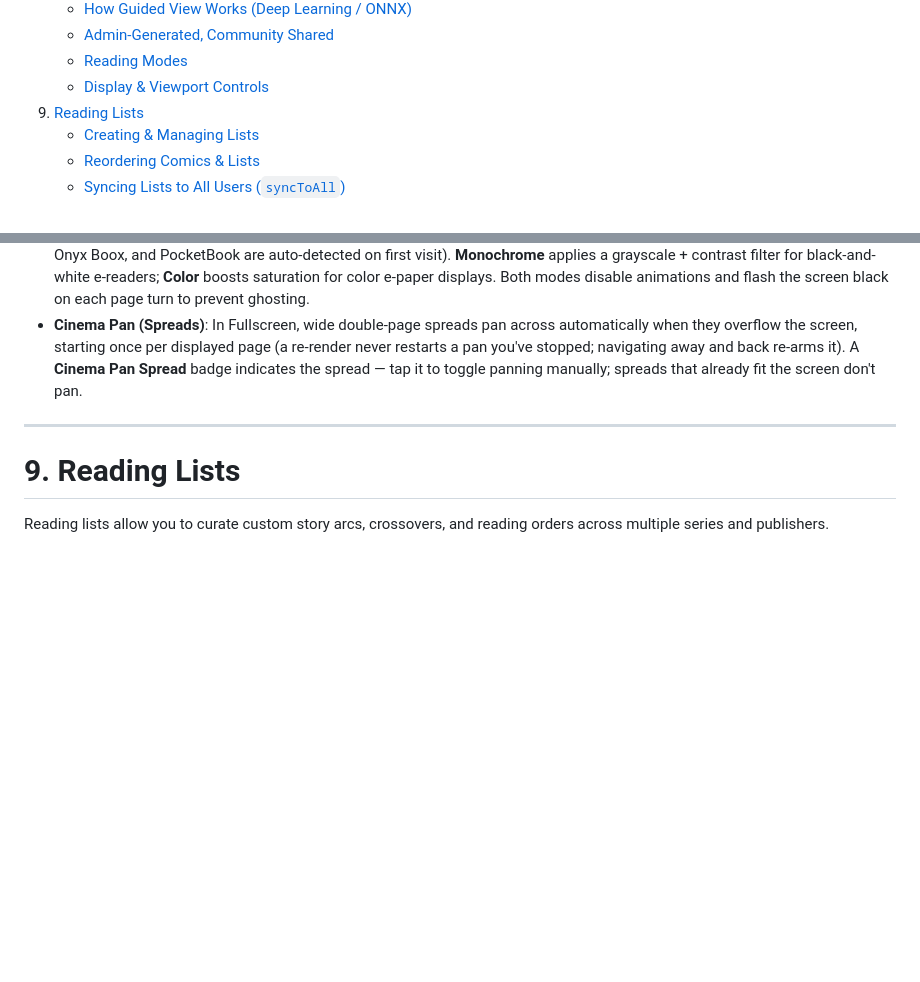
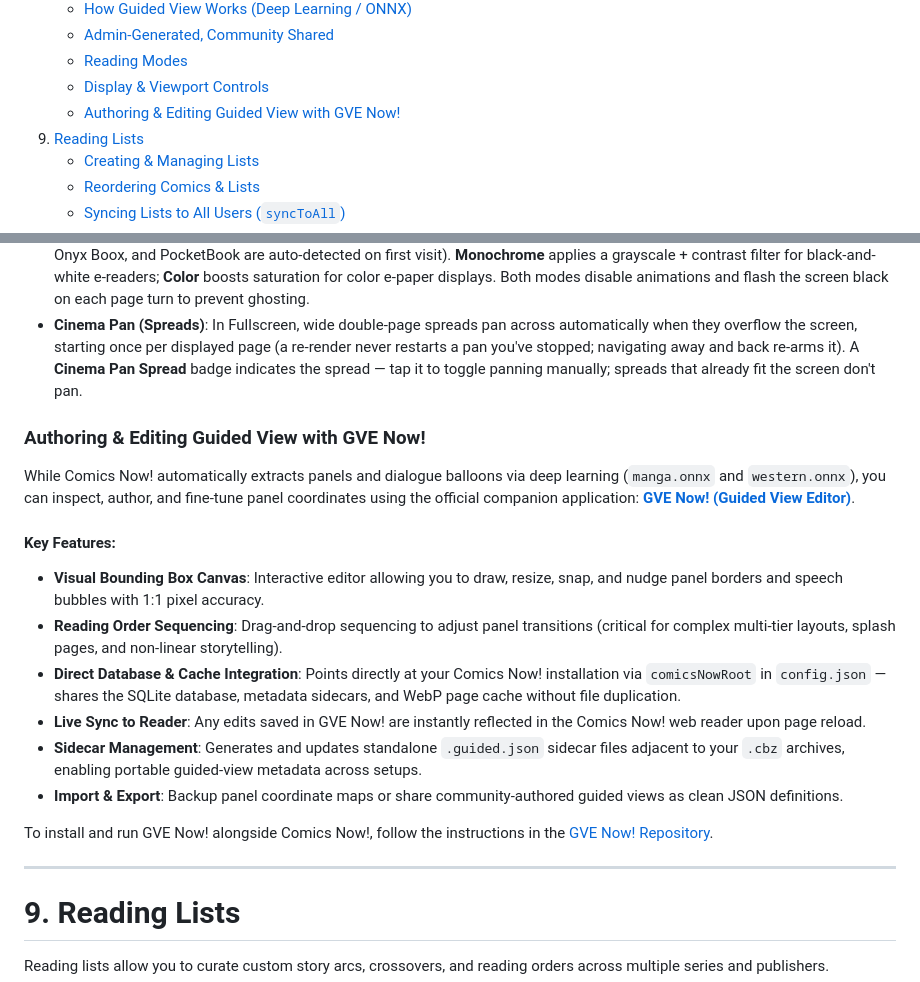
Before and after one commit to ComicsNow/comics-now, a Markdown page: docs/WIKI.md, 2 parts joined by grey strips. GitHub-like rendering; blank space fills up the shorter version.

```diff
--- a/docs/WIKI.md
+++ b/docs/WIKI.md
@@ -40,6 +40,7 @@ For the complete REST endpoint reference — every route under `/api/v1` with pa
    - [Admin-Generated, Community Shared](#admin-generated-community-shared)
    - [Reading Modes](#reading-modes)
    - [Display & Viewport Controls](#display--viewport-controls)
+   - [Authoring & Editing Guided View with GVE Now!](#authoring--editing-guided-view-with-gve-now)
 9. [Reading Lists](#9-reading-lists)
    - [Creating & Managing Lists](#creating--managing-lists)
    - [Reordering Comics & Lists](#reordering-comics--lists)
@@ -348,6 +349,19 @@ Switch between reading modes instantly in the reader overlay:
 - **E-Ink Anti-Ghosting Mode**: Toggle in the fullscreen toolbar cycles **Off → Monochrome → Color**, saved per device (Kindle, Kobo, Onyx Boox, and PocketBook are auto-detected on first visit). **Monochrome** applies a grayscale + contrast filter for black-and-white e-readers; **Color** boosts saturation for color e-paper displays. Both modes disable animations and flash the screen black on each page turn to prevent ghosting.
 - **Cinema Pan (Spreads)**: In Fullscreen, wide double-page spreads pan across automatically when they overflow the screen, starting once per displayed page (a re-render never restarts a pan you've stopped; navigating away and back re-arms it). A **Cinema Pan Spread** badge indicates the spread — tap it to toggle panning manually; spreads that already fit the screen don't pan.
 
+### Authoring & Editing Guided View with GVE Now!
+While Comics Now! automatically extracts panels and dialogue balloons via deep learning (`manga.onnx` and `western.onnx`), you can inspect, author, and fine-tune panel coordinates using the official companion application: **[GVE Now! (Guided View Editor)](https://github.com/ComicsNow/gve-now-editor)**.
+
+#### Key Features:
+- **Visual Bounding Box Canvas**: Interactive editor allowing you to draw, resize, snap, and nudge panel borders and speech bubbles with 1:1 pixel accuracy.
+- **Reading Order Sequencing**: Drag-and-drop sequencing to adjust panel transitions (critical for complex multi-tier layouts, splash pages, and non-linear storytelling).
+- **Direct Database & Cache Integration**: Points directly at your Comics Now! installation via `comicsNowRoot` in `config.json` — shares the SQLite database, metadata sidecars, and WebP page cache without file duplication.
+- **Live Sync to Reader**: Any edits saved in GVE Now! are instantly reflected in the Comics Now! web reader upon page reload.
+- **Sidecar Management**: Generates and updates standalone `.guided.json` sidecar files adjacent to your `.cbz` archives, enabling portable guided-view metadata across setups.
+- **Import & Export**: Backup panel coordinate maps or share community-authored guided views as clean JSON definitions.
+
+To install and run GVE Now! alongside Comics Now!, follow the instructions in the [GVE Now! Repository](https://github.com/ComicsNow/gve-now-editor).
+
 ---
 
 # 9. Reading Lists
```
Also changed, not shown: README.md (+16 -1 lines).
